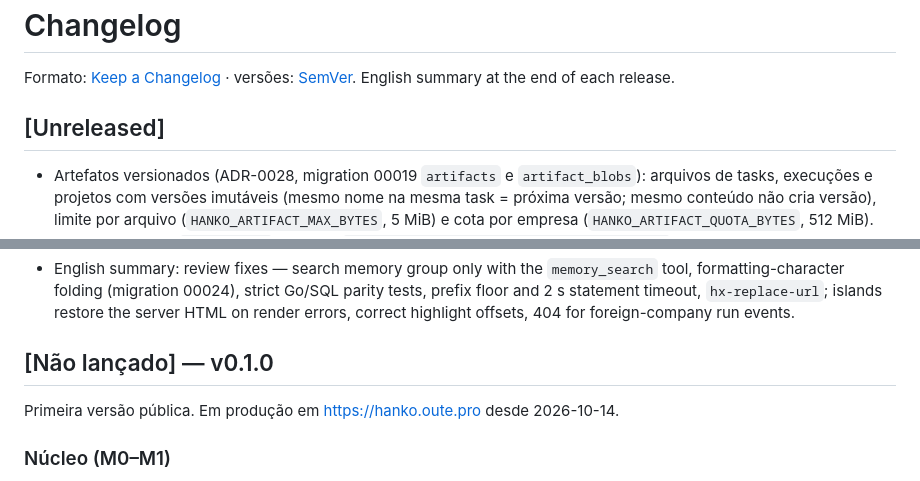
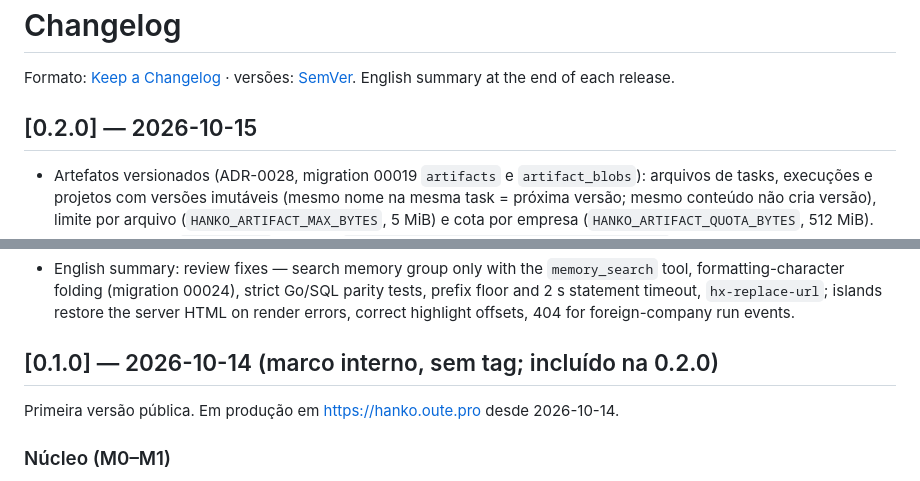
Before and after one commit to renatobardi/hanko, a Markdown page: CHANGELOG.md, 2 parts joined by grey strips. Rendered like a GitHub page.

Commit message:
docs(changelog): seção atual vira [0.2.0]; 0.1.0 como marco interno sem tag
Co-Authored-By: Claude Sonnet 5.5 <noreply@anthropic.com>
Claude-Session: https://claude.ai/code/session_01XtgKHjJbDv4oXGnmk6vQyN

```diff
--- a/CHANGELOG.md
+++ b/CHANGELOG.md
@@ -3,7 +3,7 @@
 Formato: [Keep a Changelog](https://keepachangelog.com/pt-BR/1.1.0/) · versões: [SemVer](https://semver.org/lang/pt-BR/).
 English summary at the end of each release.
 
-## [Unreleased]
+## [0.2.0] — 2026-10-15
 
 - Artefatos versionados (ADR-0028, migration 00019 `artifacts` e `artifact_blobs`): arquivos de tasks, execuções e projetos com versões imutáveis (mesmo nome na mesma task = próxima versão; mesmo conteúdo não cria versão), limite por arquivo (`HANKO_ARTIFACT_MAX_BYTES`, 5 MiB) e cota por empresa (`HANKO_ARTIFACT_QUOTA_BYTES`, 512 MiB).
 - Artefatos na API (`…/artifacts`), na CLI (`hanko artifact put|list|get|diff|rm|usage`), no MCP (`hanko_artifact_put`) e na tela `/artefatos` (envio, filtros, prévia, versões e diff de texto); seções nas páginas da task, da execução e do projeto.
@@ -76,7 +76,7 @@ English summary at the end of each release.
 - Ilhas (ADR-0026): `mountReact` restaura o HTML do servidor se a ilha quebrar ao renderizar; destaque da busca do log com offsets corretos (`İ`); `GET /runs/{id}/events` de run de outra empresa ou inexistente dá 404; bundles reconstruídos.
 - English summary: review fixes — search memory group only with the `memory_search` tool, formatting-character folding (migration 00024), strict Go/SQL parity tests, prefix floor and 2 s statement timeout, `hx-replace-url`; islands restore the server HTML on render errors, correct highlight offsets, 404 for foreign-company run events.
 
-## [Não lançado] — v0.1.0
+## [0.1.0] — 2026-10-14 (marco interno, sem tag; incluído na 0.2.0)
 
 Primeira versão pública. Em produção em https://hanko.oute.pro desde 2026-10-14.
 
```
